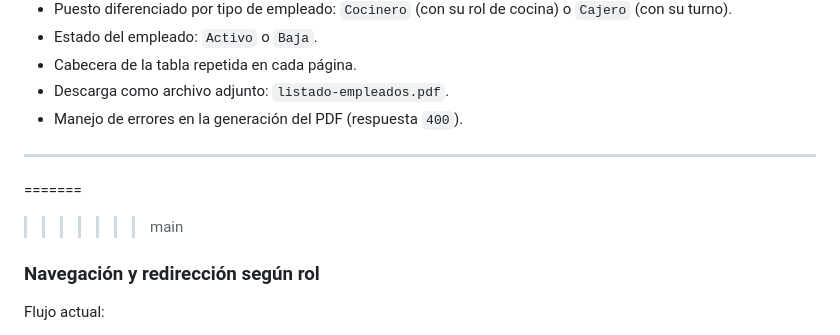
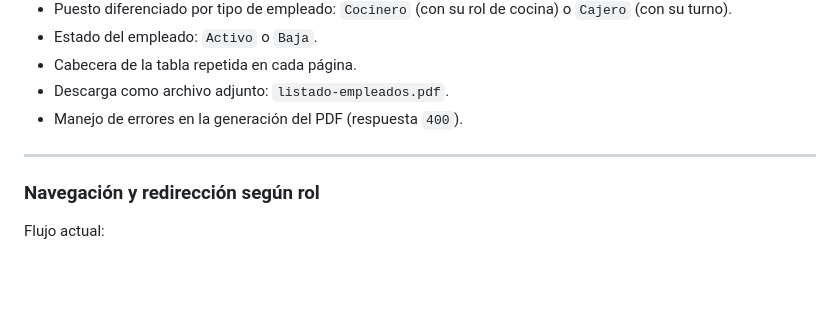
Before and after one commit to Medina94/TPGrupalOO2Hito1Grupo06, a Markdown page: README.md, the part around the change. Rendered like a GitHub page; blank space fills up the shorter version.

```diff
--- a/README.md
+++ b/README.md
@@ -782,8 +782,6 @@ Funcionalidades:
 
 ---
 
-=======
->>>>>>> main
 ### Navegación y redirección según rol
 
 Flujo actual:
```
